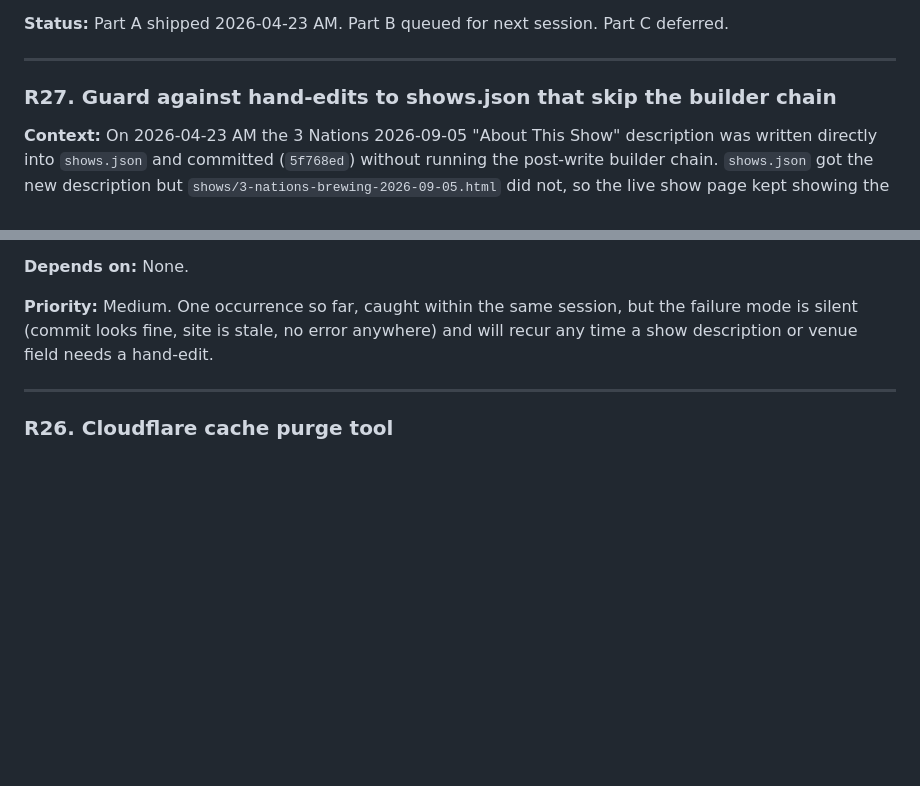
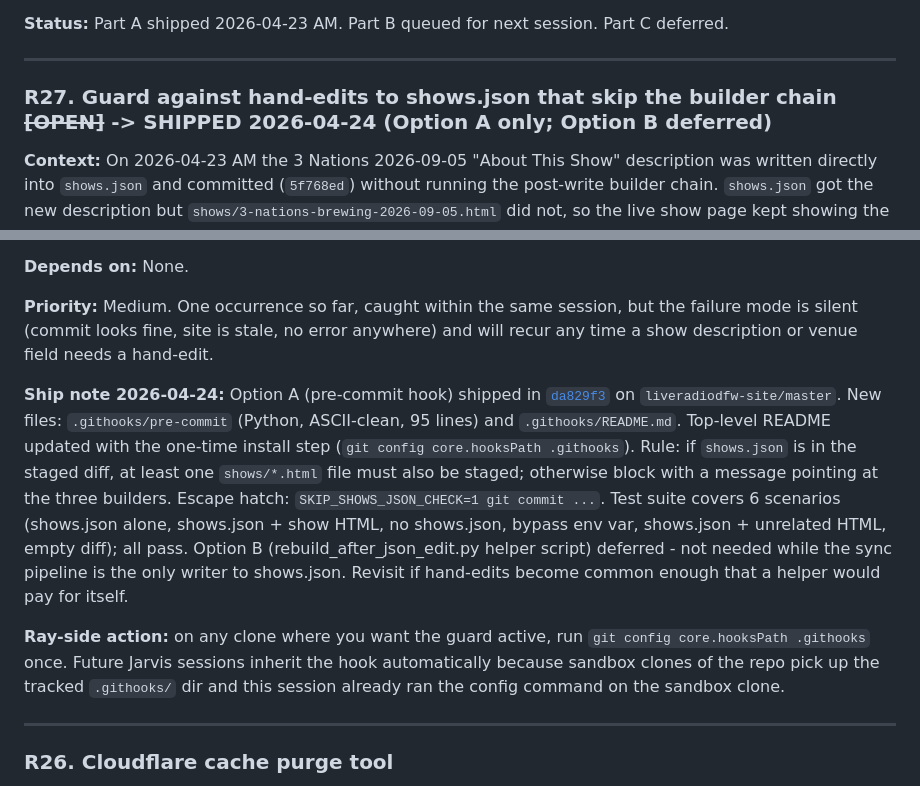
Before and after one commit to TicoRicoRay/liveradiodfw-site, a Markdown page: docs/roadmap.md, 2 parts joined by grey strips. Rendered like a GitHub page; blank space fills up the shorter version.

Commit message:
R27 shipped: mark Option A done, Option B deferred

```diff
--- a/docs/roadmap.md
+++ b/docs/roadmap.md
@@ -479,7 +479,7 @@ The authoritative brand voice lives in `liveradiodfw-marketing/MARKETING_STYLE_G
 
 ---
 
-### R27. Guard against hand-edits to shows.json that skip the builder chain
+### R27. Guard against hand-edits to shows.json that skip the builder chain ~~[OPEN]~~ -> **SHIPPED 2026-04-24 (Option A only; Option B deferred)**
 
 **Context:** On 2026-04-23 AM the 3 Nations 2026-09-05 "About This Show" description was written directly into `shows.json` and committed (`5f768ed`) without running the post-write builder chain. `shows.json` got the new description but `shows/3-nations-brewing-2026-09-05.html` did not, so the live show page kept showing the "Show details coming soon" placeholder. The user correctly flagged that the live page was still stale; diagnosis revealed it was a build problem, not a Cloudflare cache problem. Running the canonical chain locally (`build_shows.py` -> `build_show_pages.py` -> `build_includes.py`) regenerated the HTML and commit `ee5a8e2` shipped the fix.
 
@@ -495,6 +495,10 @@ The authoritative brand voice lives in `liveradiodfw-marketing/MARKETING_STYLE_G
 **Depends on:** None.
 
 **Priority:** Medium. One occurrence so far, caught within the same session, but the failure mode is silent (commit looks fine, site is stale, no error anywhere) and will recur any time a show description or venue field needs a hand-edit.
+
+**Ship note 2026-04-24:** Option A (pre-commit hook) shipped in [`da829f3`](https://github.com/TicoRicoRay/liveradiodfw-site/commit/da829f3) on `liveradiodfw-site/master`. New files: `.githooks/pre-commit` (Python, ASCII-clean, 95 lines) and `.githooks/README.md`. Top-level README updated with the one-time install step (`git config core.hooksPath .githooks`). Rule: if `shows.json` is in the staged diff, at least one `shows/*.html` file must also be staged; otherwise block with a message pointing at the three builders. Escape hatch: `SKIP_SHOWS_JSON_CHECK=1 git commit ...`. Test suite covers 6 scenarios (shows.json alone, shows.json + show HTML, no shows.json, bypass env var, shows.json + unrelated HTML, empty diff); all pass. Option B (rebuild_after_json_edit.py helper script) deferred - not needed while the sync pipeline is the only writer to shows.json. Revisit if hand-edits become common enough that a helper would pay for itself.
+
+**Ray-side action:** on any clone where you want the guard active, run `git config core.hooksPath .githooks` once. Future Jarvis sessions inherit the hook automatically because sandbox clones of the repo pick up the tracked `.githooks/` dir and this session already ran the config command on the sandbox clone.
 
 ---
 
```
